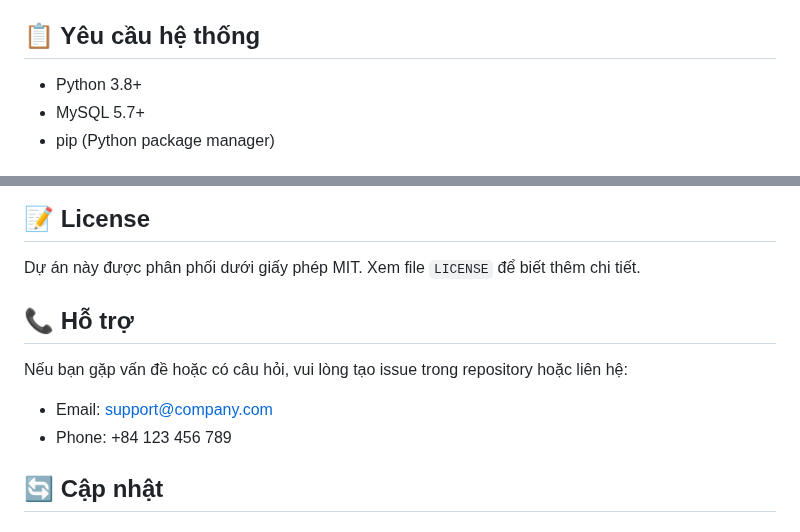
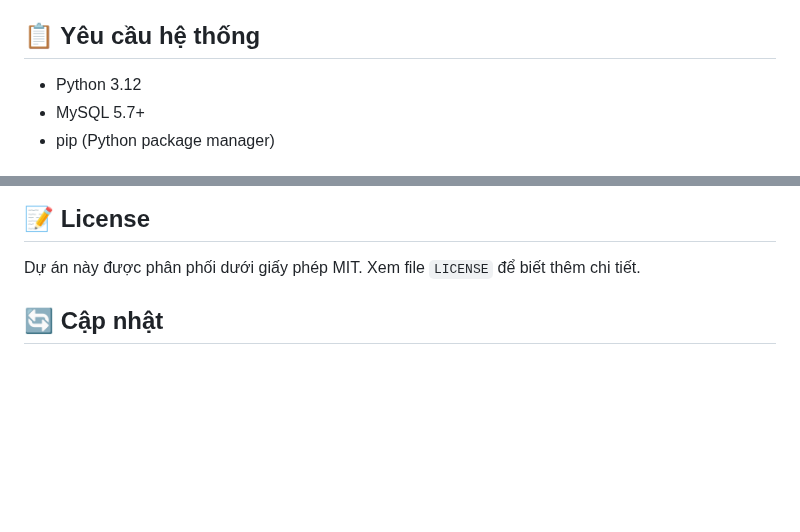
Before and after one commit to Candy-pt/diem-danh, a Markdown page: README.md, 2 parts joined by grey strips. Drawn GitHub-style; blank space fills up the shorter version.

```diff
--- a/README.md
+++ b/README.md
@@ -38,7 +38,7 @@ Hệ thống quản lý nhân sự và tài chính được xây dựng bằng P
 
 ## 📋 Yêu cầu hệ thống
 
-- Python 3.8+
+- Python 3.12
 - MySQL 5.7+
 - pip (Python package manager)
 
@@ -163,12 +163,6 @@ Cấu hình Nginx làm reverse proxy cho Gunicorn.
 
 Dự án này được phân phối dưới giấy phép MIT. Xem file `LICENSE` để biết thêm chi tiết.
 
-## 📞 Hỗ trợ
-
-Nếu bạn gặp vấn đề hoặc có câu hỏi, vui lòng tạo issue trong repository hoặc liên hệ:
-
-- Email: support@company.com
-- Phone: +84 123 456 789
 
 ## 🔄 Cập nhật
 
```
